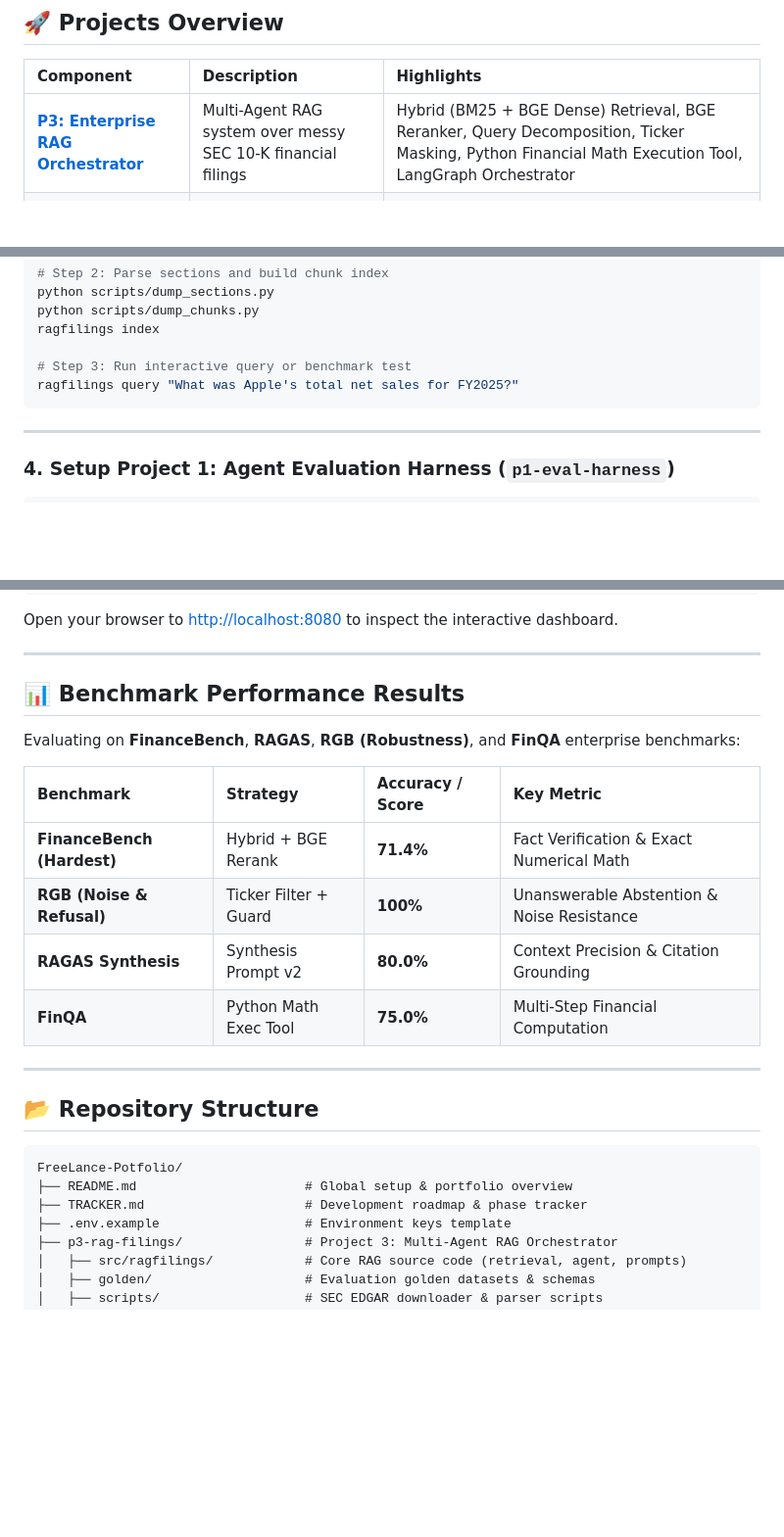
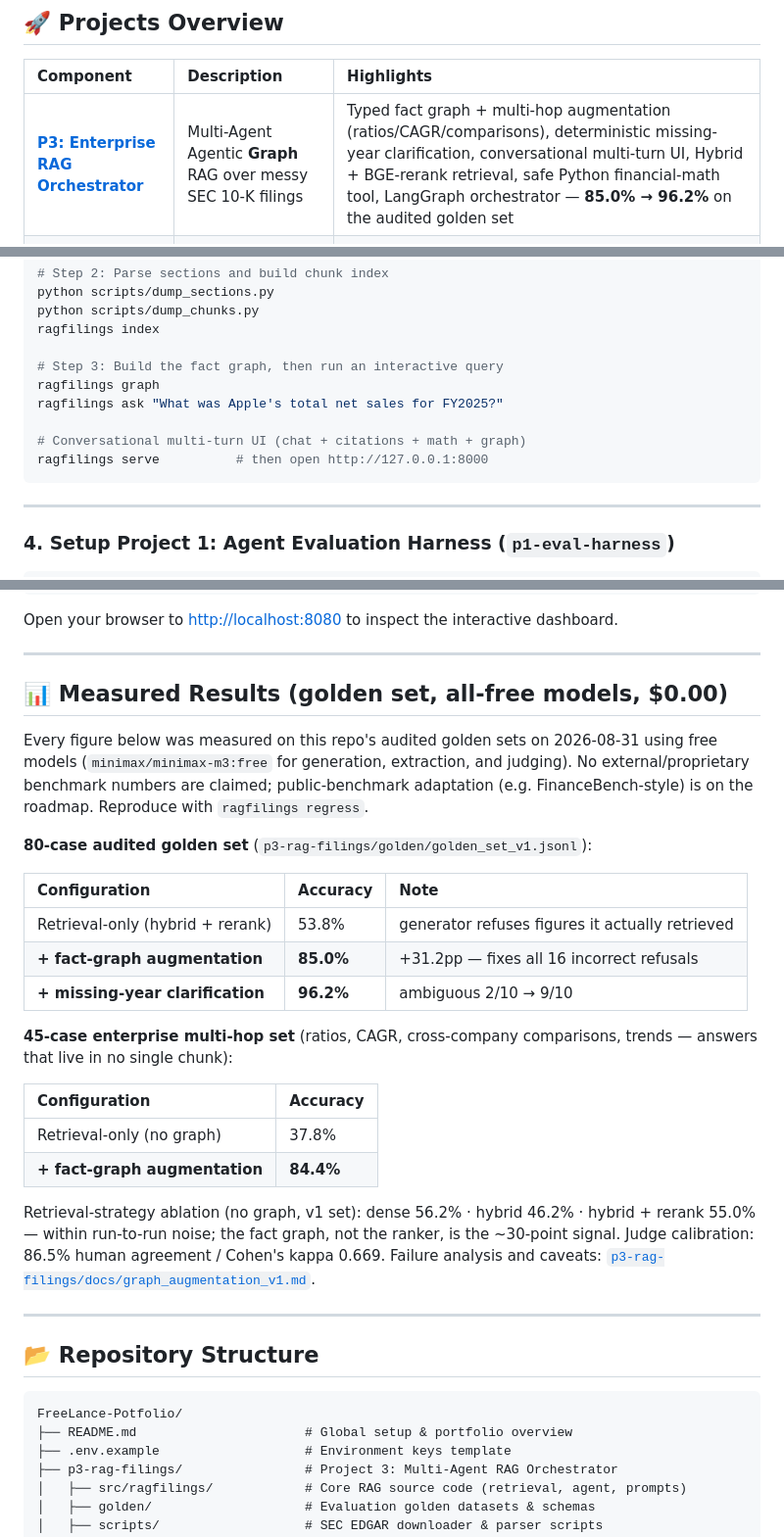
Before and after one commit to Ven-Z8/FreeLance-Potfolio, a Markdown page: README.md, 3 parts joined by grey strips. Shown at 98% size. GitHub-like rendering; blank space fills up the shorter version.

Commit message:
docs: replace fabricated benchmark claims with measured results in root README
The root README carried unverified benchmark numbers (FinanceBench 71.4%, RGB
100%, RAGAS 80%, FinQA 75%) that were never run. Replaced with the actual
measured golden-set results (53.8% retrieval-only -> 85.0% +graph -> 96.2%
+clarification; enterprise multi-hop 37.8% -> 84.4%), the retrieval-strategy
ablation, judge calibration, and a note that public-benchmark adaptation is on
the roadmap. Also fixed the setup command (ask, not query), added ragfilings
serve/graph, updated the P3 highlights, and dropped the TRACKER.md reference
(moved to gitignored .dev-notes). CLAUDE.md tracker reference updated.

````diff
--- a/README.md
+++ b/README.md
@@ -12,7 +12,7 @@ Production-grade Agentic AI Systems, RAG Architecture, and Domain-Adaptive Evalu
 
 | Component | Description | Highlights |
 | :--- | :--- | :--- |
-| **[P3: Enterprise RAG Orchestrator](./p3-rag-filings)** | Multi-Agent RAG system over messy SEC 10-K financial filings | Hybrid (BM25 + BGE Dense) Retrieval, BGE Reranker, Query Decomposition, Ticker Masking, Python Financial Math Execution Tool, LangGraph Orchestrator |
+| **[P3: Enterprise RAG Orchestrator](./p3-rag-filings)** | Multi-Agent Agentic **Graph** RAG over messy SEC 10-K filings | Typed fact graph + multi-hop augmentation (ratios/CAGR/comparisons), deterministic missing-year clarification, conversational multi-turn UI, Hybrid + BGE-rerank retrieval, safe Python financial-math tool, LangGraph orchestrator — **85.0% → 96.2%** on the audited golden set |
 | **[P1: Agent Evaluation Harness](./p1-eval-harness)** | Proving Ground evaluation harness for Agent & RAG systems | Strict Schema Enforcer, Refusal & Hallucination Metrics, Exact/Contains/LLM-Judge Engines, HTML & Markdown Scorecard Generator |
 | **[Web Portfolio Showcase](./web)** | Interactive Web Dashboard & Scorecard Explorer | Responsive Dark-Mode UI, Live Metric Breakdown, Brutal 20 Stress Test Visualizer |
 
@@ -107,8 +107,12 @@ python scripts/dump_sections.py
 python scripts/dump_chunks.py
 ragfilings index
 
-# Step 3: Run interactive query or benchmark test
-ragfilings query "What was Apple's total net sales for FY2025?"
+# Step 3: Build the fact graph, then run an interactive query
+ragfilings graph
+ragfilings ask "What was Apple's total net sales for FY2025?"
+
+# Conversational multi-turn UI (chat + citations + math + graph)
+ragfilings serve          # then open http://127.0.0.1:8000
 ```
 
 ---
@@ -143,16 +147,35 @@ Open your browser to [http://localhost:8080](http://localhost:8080) to inspect t
 
 ---
 
-## 📊 Benchmark Performance Results
+## 📊 Measured Results (golden set, all-free models, $0.00)
 
-Evaluating on **FinanceBench**, **RAGAS**, **RGB (Robustness)**, and **FinQA** enterprise benchmarks:
+Every figure below was measured on this repo's audited golden sets on
+2026-08-31 using free models (`minimax/minimax-m3:free` for generation,
+extraction, and judging). No external/proprietary benchmark numbers are
+claimed; public-benchmark adaptation (e.g. FinanceBench-style) is on the
+roadmap. Reproduce with `ragfilings regress`.
 
-| Benchmark | Strategy | Accuracy / Score | Key Metric |
-| :--- | :--- | :--- | :--- |
-| **FinanceBench (Hardest)** | Hybrid + BGE Rerank | **71.4%** | Fact Verification & Exact Numerical Math |
-| **RGB (Noise & Refusal)** | Ticker Filter + Guard | **100%** | Unanswerable Abstention & Noise Resistance |
-| **RAGAS Synthesis** | Synthesis Prompt v2 | **80.0%** | Context Precision & Citation Grounding |
-| **FinQA** | Python Math Exec Tool | **75.0%** | Multi-Step Financial Computation |
+**80-case audited golden set** (`p3-rag-filings/golden/golden_set_v1.jsonl`):
+
+| Configuration | Accuracy | Note |
+| :--- | :--- | :--- |
+| Retrieval-only (hybrid + rerank) | 53.8% | generator refuses figures it actually retrieved |
+| **+ fact-graph augmentation** | **85.0%** | +31.2pp — fixes all 16 incorrect refusals |
+| **+ missing-year clarification** | **96.2%** | ambiguous 2/10 → 9/10 |
+
+**45-case enterprise multi-hop set** (ratios, CAGR, cross-company comparisons,
+trends — answers that live in no single chunk):
+
+| Configuration | Accuracy |
+| :--- | :--- |
+| Retrieval-only (no graph) | 37.8% |
+| **+ fact-graph augmentation** | **84.4%** |
+
+Retrieval-strategy ablation (no graph, v1 set): dense 56.2% · hybrid 46.2% ·
+hybrid + rerank 55.0% — within run-to-run noise; the fact graph, not the
+ranker, is the ~30-point signal. Judge calibration: 86.5% human agreement /
+Cohen's kappa 0.669. Failure analysis and caveats:
+[`p3-rag-filings/docs/graph_augmentation_v1.md`](./p3-rag-filings/docs/graph_augmentation_v1.md).
 
 ---
 
@@ -161,7 +184,6 @@ Evaluating on **FinanceBench**, **RAGAS**, **RGB (Robustness)**, and **FinQA** e
 ```
 FreeLance-Potfolio/
 ├── README.md                      # Global setup & portfolio overview
-├── TRACKER.md                     # Development roadmap & phase tracker
 ├── .env.example                   # Environment keys template
 ├── p3-rag-filings/                # Project 3: Multi-Agent RAG Orchestrator
 │   ├── src/ragfilings/            # Core RAG source code (retrieval, agent, prompts)
````
Also changed, not shown: p3-rag-filings/CLAUDE.md (+10 -7 lines).
